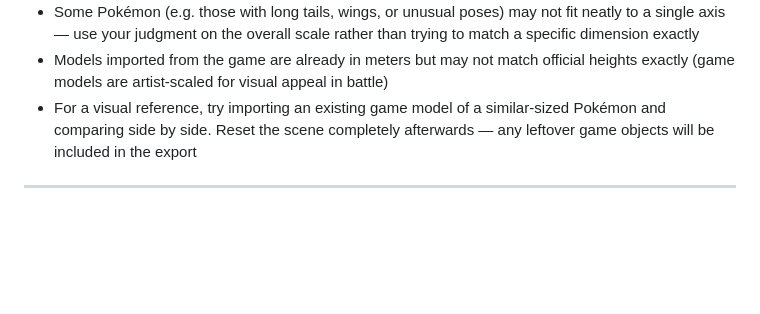
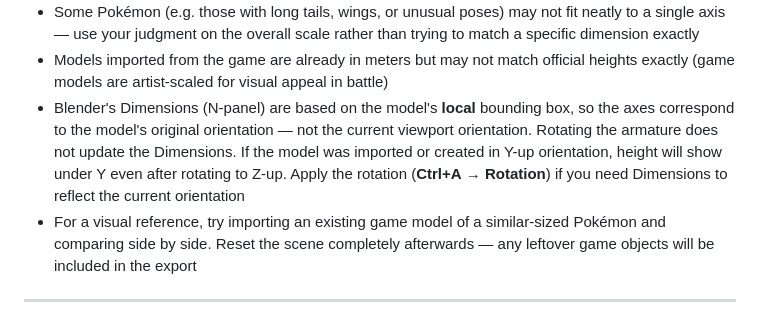
Before and after one commit to StarsMmd/Blender-Addon-Gamecube-Models, a Markdown page: documentation/exporter_setup.md, the part around the change. GitHub-like rendering; blank space fills up the shorter version.

Commit message:
Note that N-panel dimensions assume import orientation
Co-Authored-By: Claude Opus 4.6 (1M context) <noreply@anthropic.com>

```diff
--- a/documentation/exporter_setup.md
+++ b/documentation/exporter_setup.md
@@ -141,6 +141,7 @@ The plugin uses real-world meters for all positions (matching Blender's default
 - Coiled or curled poses will appear shorter than the official stretched-out measurement — this is expected
 - Some Pokémon (e.g. those with long tails, wings, or unusual poses) may not fit neatly to a single axis — use your judgment on the overall scale rather than trying to match a specific dimension exactly
 - Models imported from the game are already in meters but may not match official heights exactly (game models are artist-scaled for visual appeal in battle)
+- Blender's Dimensions (N-panel) are based on the model's **local** bounding box, so the axes correspond to the model's original orientation — not the current viewport orientation. Rotating the armature does not update the Dimensions. If the model was imported or created in Y-up orientation, height will show under Y even after rotating to Z-up. Apply the rotation (**Ctrl+A** → **Rotation**) if you need Dimensions to reflect the current orientation
 - For a visual reference, try importing an existing game model of a similar-sized Pokémon and comparing side by side. Reset the scene completely afterwards — any leftover game objects will be included in the export
 
 ---
```
